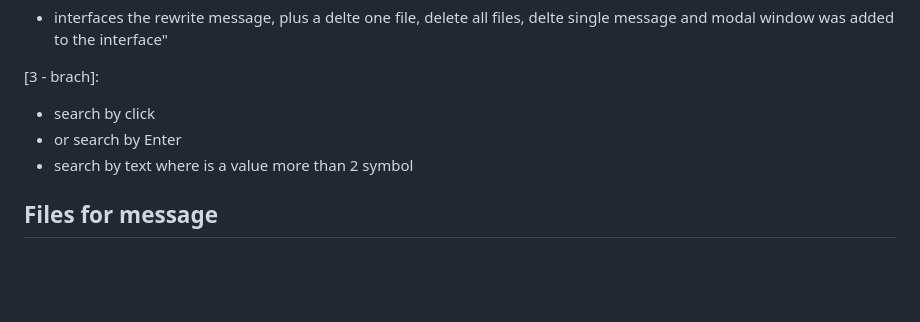
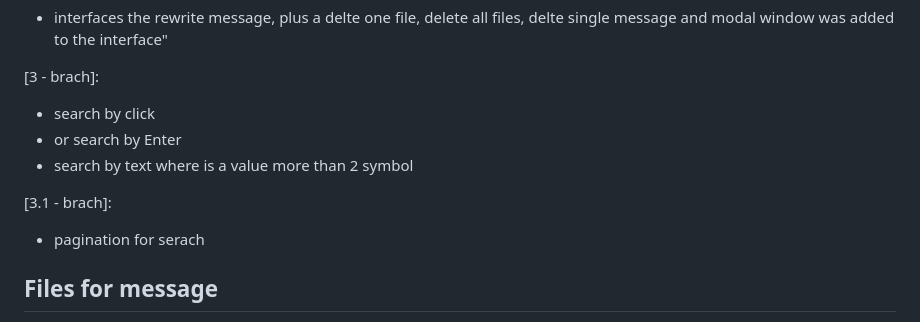
Before and after one commit to Tryd0g0lik/messager, a Markdown page: REadme.md, the part around the change. Rendered like a GitHub page; blank space fills up the shorter version.

Commit message:
[3.1] update README

```diff
--- a/REadme.md
+++ b/REadme.md
@@ -223,6 +223,9 @@ this an all package was installed for the chat project from Django. \
 - or search by Enter
 - search by text  where is a value more than 2 symbol
 
+[3.1 - brach]:
+ - pagination for serach
+
 ## Files for  message
 We can sending files of the `git`, `png`, `jpg`, `jpeg`, `doc`, `pdf`, `xls`, `xls`, `xlsx`, `doc`, `docx`, `ods`, `odt`. \
 You can chage to the `messager\app_messager\correctors.py` \
```
